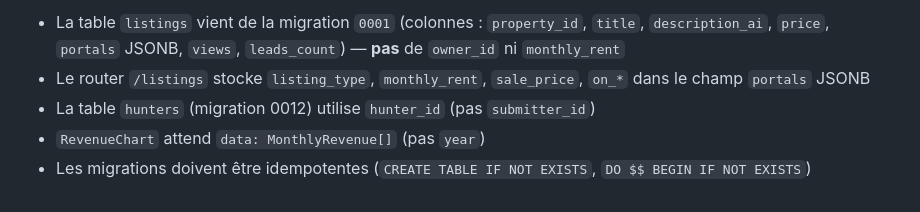
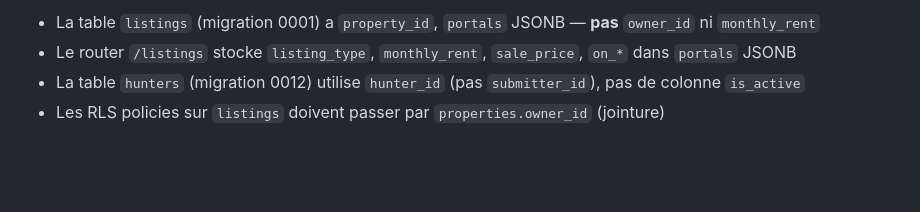
Before and after one commit to killiantheb/immohub, a Markdown page: CLAUDE.md, the part around one of its changes. Rendered like a GitHub page; blank space fills up the shorter version.

```diff
--- a/CLAUDE.md
+++ b/CLAUDE.md
@@ -82,6 +116,5 @@ Althy est un SaaS de gestion immobilière suisse (CHF) :
 
-- La table `listings` vient de la migration `0001` (colonnes : `property_id`, `title`, `description_ai`, `price`, `portals` JSONB, `views`, `leads_count`) — **pas** de `owner_id` ni `monthly_rent`
-- Le router `/listings` stocke `listing_type`, `monthly_rent`, `sale_price`, `on_*` dans le champ `portals` JSONB
-- La table `hunters` (migration 0012) utilise `hunter_id` (pas `submitter_id`)
-- `RevenueChart` attend `data: MonthlyRevenue[]` (pas `year`)
-- Les migrations doivent être idempotentes (`CREATE TABLE IF NOT EXISTS`, `DO $$ BEGIN IF NOT EXISTS`)
+- La table `listings` (migration 0001) a `property_id`, `portals` JSONB — **pas** `owner_id` ni `monthly_rent`
+- Le router `/listings` stocke `listing_type`, `monthly_rent`, `sale_price`, `on_*` dans `portals` JSONB
+- La table `hunters` (migration 0012) utilise `hunter_id` (pas `submitter_id`), pas de colonne `is_active`
+- Les RLS policies sur `listings` doivent passer par `properties.owner_id` (jointure)
```
Also changed, not shown: other parts of CLAUDE.md (+80 -46 lines).
